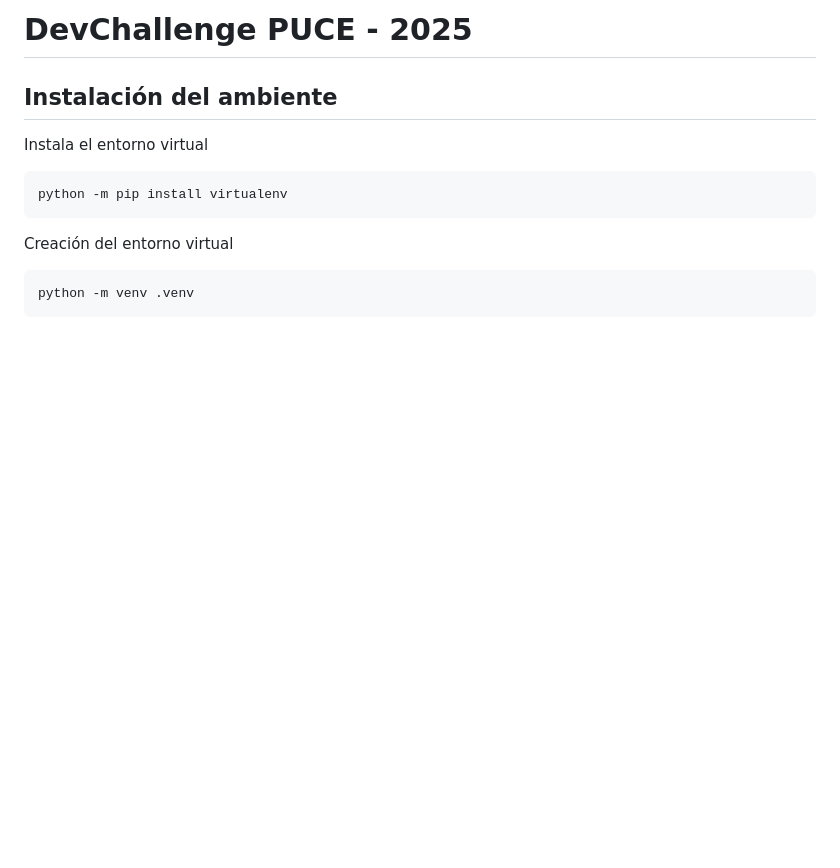
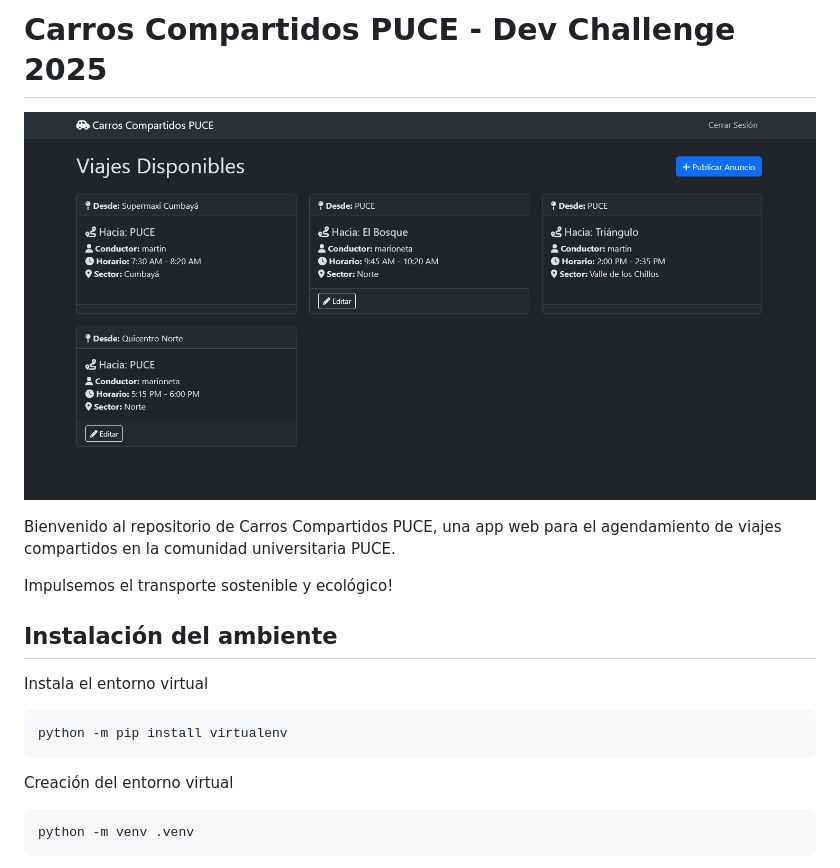
Before and after one commit to mimoreirac/devchallenge-2025, a Markdown page: README.md, the part around the change. Rendered like a GitHub page; pictures changed too: Dashboard.png (added); blank space fills up the shorter version.

```diff
--- a/README.md
+++ b/README.md
@@ -1,4 +1,11 @@
-# DevChallenge PUCE - 2025
+# Carros Compartidos PUCE - Dev Challenge 2025
+
+![Carros Compartidos PUCE](Dashboard.png)
+
+Bienvenido al repositorio de Carros Compartidos PUCE, una app web para el agendamiento de viajes compartidos en la comunidad universitaria PUCE.
+
+Impulsemos el transporte sostenible y ecológico!
+
 
 ## Instalación del ambiente
 
```
